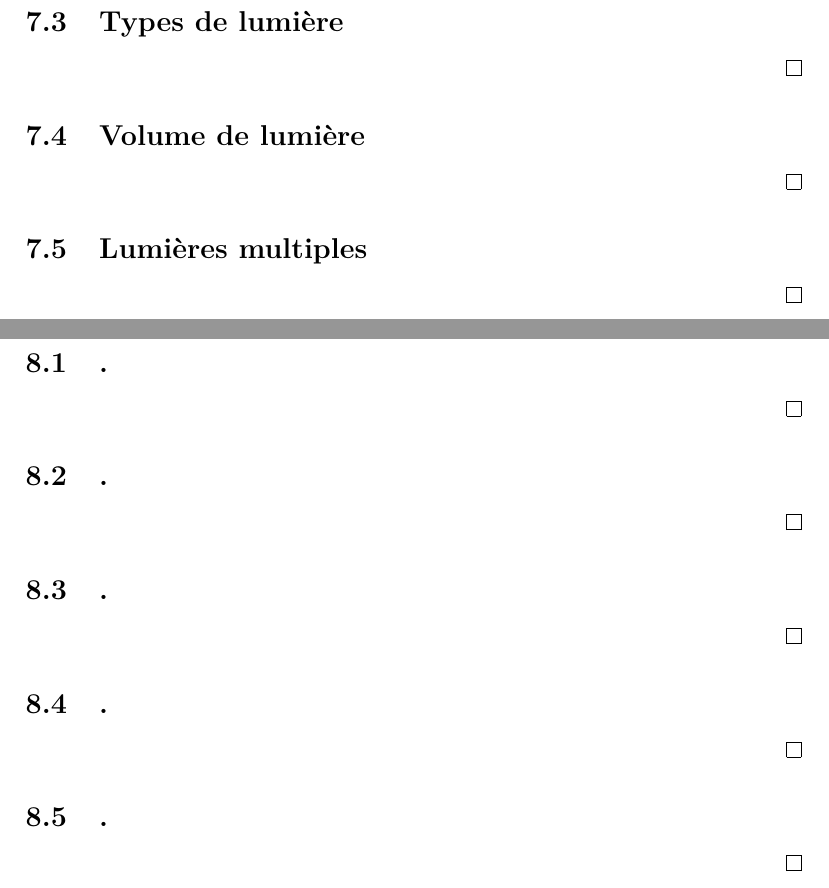
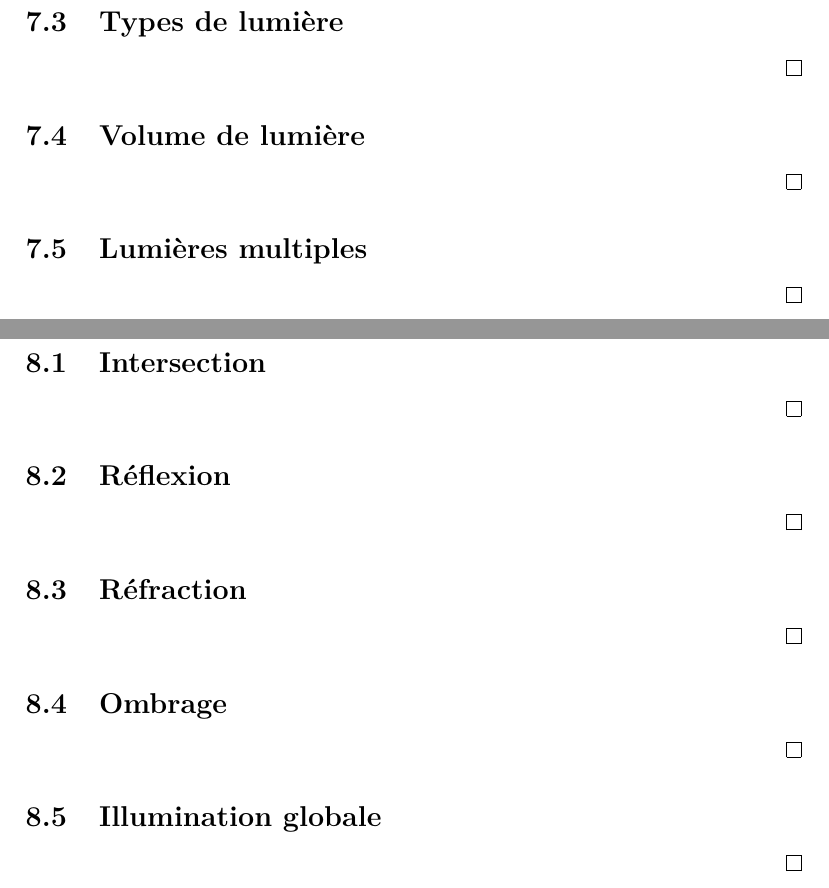
Before and after one commit to Masam121/IFT3100H18, a LaTeX document (tp/IFT3100H18_ProjetSession.tex): two parts of pages 9 and 10 of 14, joined at a grey line, cut so that both start at the same text. Compiled offline with pdfLaTeX.

Commit message:
mise à jour projet session
titres critères fonctionnels module 8

```diff
--- a/tp/IFT3100H18_ProjetSession.tex
+++ b/tp/IFT3100H18_ProjetSession.tex
@@ -286,31 +286,31 @@
 
 \section{Lancer de rayon}
 
-\subsection{.}
+\subsection{Intersection}
 
 \state
 
 \qed
 
-\subsection{.}
+\subsection{Réflexion}
 
 \state
 
 \qed
 
-\subsection{.}
+\subsection{Réfraction}
 
 \state
 
 \qed
 
-\subsection{.}
+\subsection{Ombrage}
 
 \state
 
 \qed
 
-\subsection{.}
+\subsection{Illumination globale}
 
 \state
 
```
